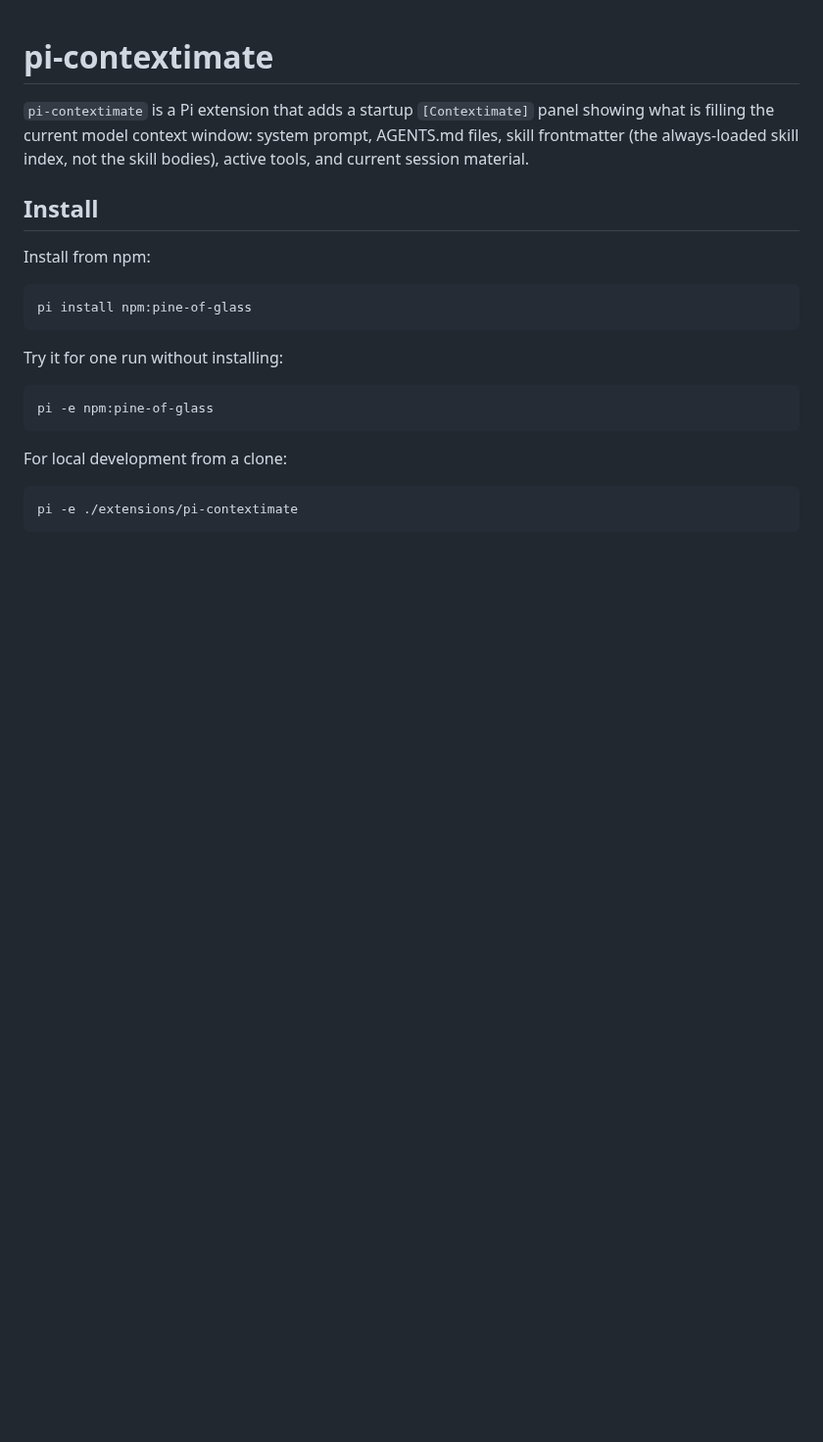
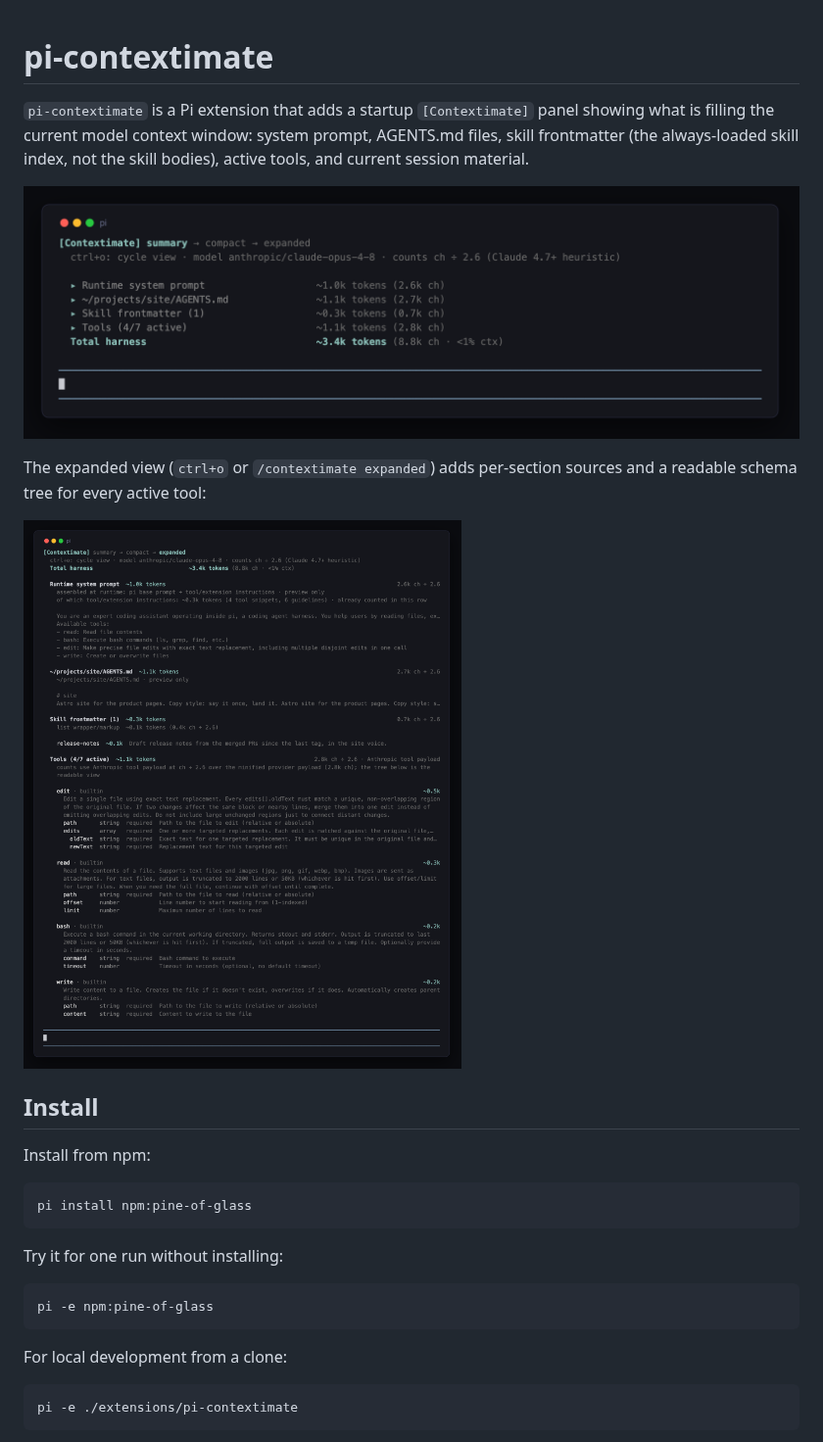
Before and after one commit to tmustier/pine-of-glass, a Markdown page: extensions/pi-contextimate/README.md, the part around the change. Shown at 98% size. Rendered like a GitHub page; pictures changed too: docs/img/pi-contextimate-expanded.png (added), docs/img/pi-contextimate-summary.png (added); blank space fills up the shorter version.

```diff
--- a/extensions/pi-contextimate/README.md
+++ b/extensions/pi-contextimate/README.md
@@ -1,6 +1,12 @@
 # pi-contextimate
 
 `pi-contextimate` is a Pi extension that adds a startup `[Contextimate]` panel showing what is filling the current model context window: system prompt, AGENTS.md files, skill frontmatter (the always-loaded skill index, not the skill bodies), active tools, and current session material.
+
+![Contextimate summary panel at startup](../../docs/img/pi-contextimate-summary.png)
+
+The expanded view (`ctrl+o` or `/contextimate expanded`) adds per-section sources and a readable schema tree for every active tool:
+
+![Contextimate expanded view](../../docs/img/pi-contextimate-expanded.png)
 
 ## Install
 
```
Also changed, not shown: README.md (+14 -3 lines), extensions/pi-cachemire/README.md (+8 -1 lines), docs/img/pi-cachemire-clock.png (added), docs/img/pi-cachemire-ledger.png (added), docs/img/pi-traceline-collapsed.png, 4 other files.
